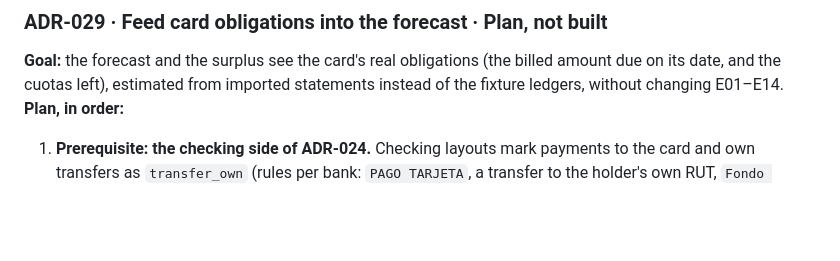
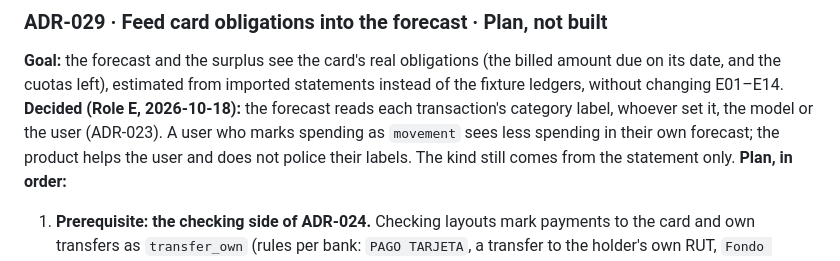
Before and after one commit to DataMarketAnalysisClub/Neural-Ledger, a Markdown page: docs/DECISIONS.md, the part around one of its changes. GitHub-like rendering; blank space fills up the shorter version.

```diff
--- a/docs/DECISIONS.md
+++ b/docs/DECISIONS.md
@@ -203,6 +203,7 @@ Decide together with ADR-021, since corrections and re-reads both change which v
 
 ### ADR-029 · Feed card obligations into the forecast · Plan, not built
 **Goal:** the forecast and the surplus see the card's real obligations (the billed amount due on its date, and the cuotas left), estimated from imported statements instead of the fixture ledgers, without changing E01–E14.
+**Decided (Role E, 2026-10-18):** the forecast reads each transaction's category label, whoever set it, the model or the user (ADR-023). A user who marks spending as `movement` sees less spending in their own forecast; the product helps the user and does not police their labels. The kind still comes from the statement only.
 **Plan, in order:**
 1. **Prerequisite: the checking side of ADR-024.** Checking layouts mark payments to the card and own transfers as `transfer_own` (rules per bank: `PAGO TARJETA`, a transfer to the holder's own RUT, `Fondo Mutuo`, `Transf a Fintual`). Without this, a purchase is counted on the card and again when the checking account pays the card. This is the blocker.
 2. **A `StatementLedgerSource` adapter** (`NL_MODEL_SOURCE=statements`, opt-in) builds a `LedgerSnapshot` from the posted transactions: accounts from the latest verified statement per account (checking balance = closing balance; card balance = −amount due), income profile and goals from the user record, and transactions as posted. It then runs the existing `estimate_model`. Personas and golden tests keep `fixture`.
```
Also changed, not shown: other parts of docs/DECISIONS.md (+1 -1 lines).
